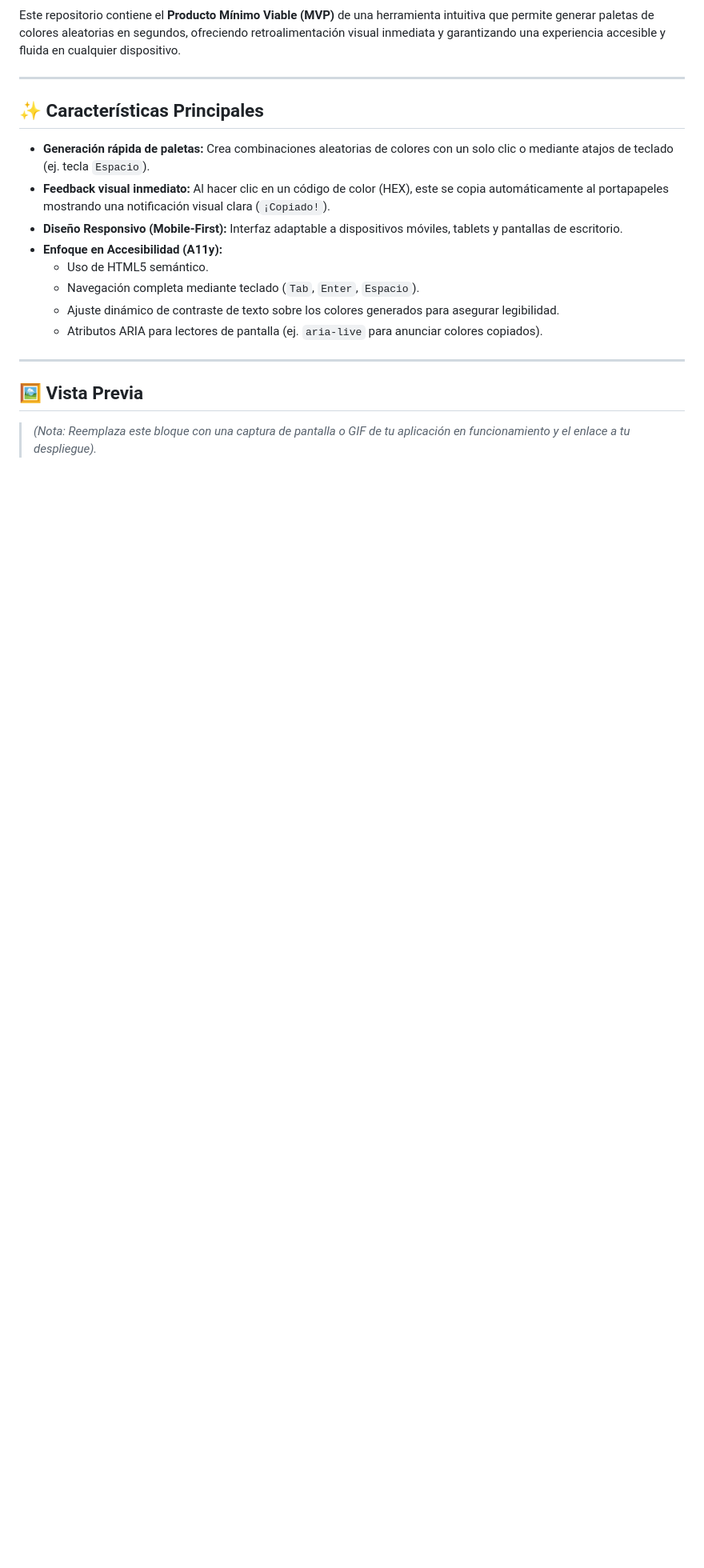
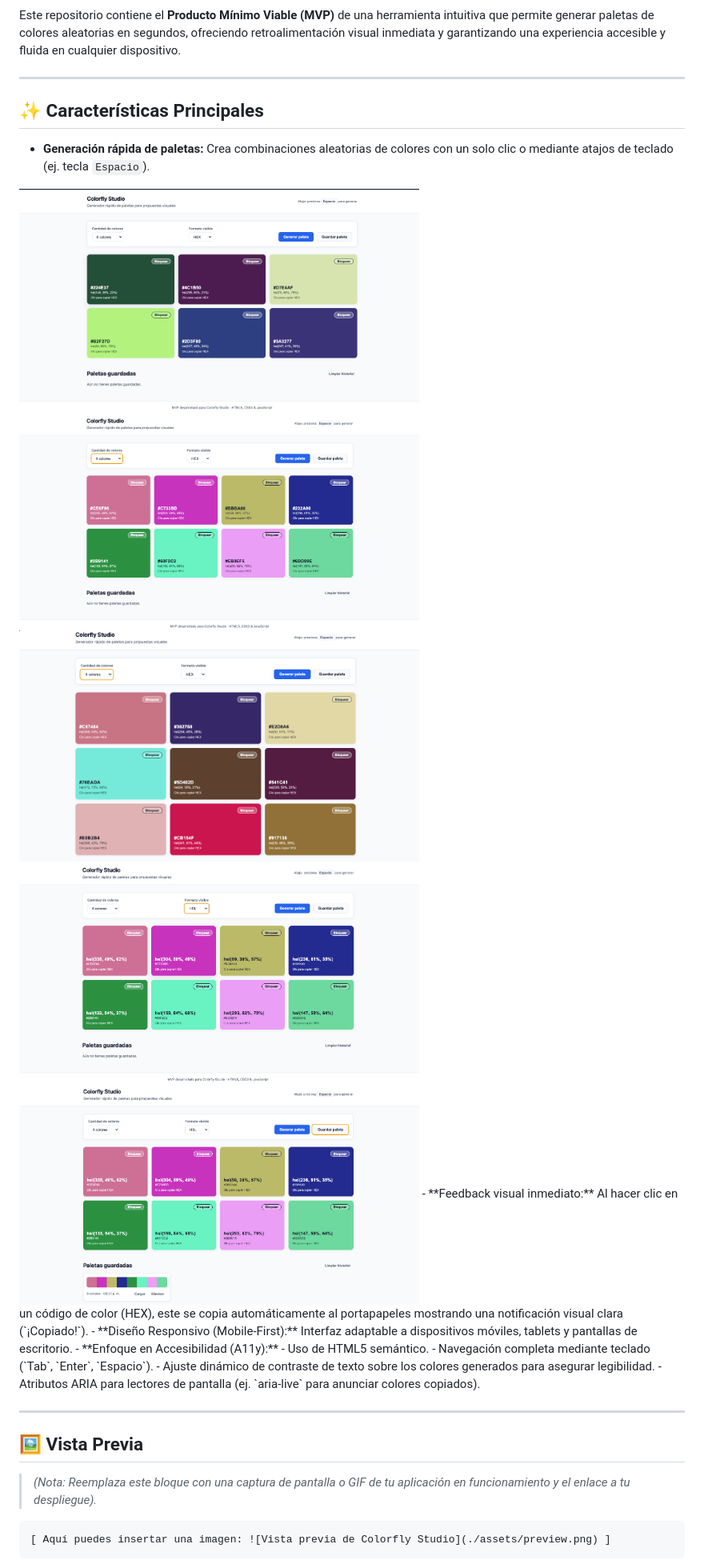
Before and after one commit to carotobarj/PaletaColores, a Markdown page: readme_colorfly_studio.md, the part around one of its changes. Shown at 80% size. Drawn GitHub-style; pictures changed too: assets/GuardarPaleta.png (added), assets/Paletax6.png (added), assets/Paletax8.png (added); blank space fills up the shorter version.

Commit message:
adición de assets

```diff
--- a/readme_colorfly_studio.md
+++ b/readme_colorfly_studio.md
@@ -17,6 +17,12 @@ Este repositorio contiene el **Producto Mínimo Viable (MVP)** de una herramient
 ## ✨ Características Principales
 
 - **Generación rápida de paletas:** Crea combinaciones aleatorias de colores con un solo clic o mediante atajos de teclado (ej. tecla `Espacio`).
+<img src="assets/Paletax6.png" alt="Paleta de 6 colores" width="500">
+<img src="assets/Paletax8.png" alt="Paleta de 8 colores" width="500">
+<img src="assets/Paletax9.png" alt="Paleta de 9 colores" width="500">
+<img src="assets/Paletax8HSL.png" alt="Paleta de 8 colores" width="500">
+
+<img src="assets/GuardarPaleta.png" alt="Registro de paletas guardadas" width="500">
 - **Feedback visual inmediato:** Al hacer clic en un código de color (HEX), este se copia automáticamente al portapapeles mostrando una notificación visual clara (`¡Copiado!`).
 - **Diseño Responsivo (Mobile-First):** Interfaz adaptable a dispositivos móviles, tablets y pantallas de escritorio.
 - **Enfoque en Accesibilidad (A11y):**
```
Also changed, not shown: other parts of readme_colorfly_studio.md (+2 -0 lines), 3 other files.
